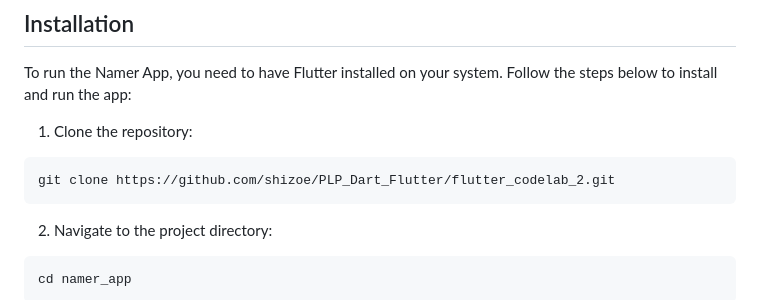
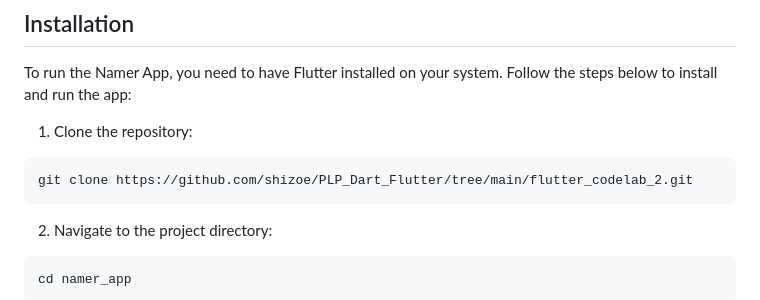
Before and after one commit to shizoe/PLP_Dart_Flutter, a Markdown page: flutter_codelab_2/README.md, the part around the change. Drawn GitHub-style.

````diff
--- a/flutter_codelab_2/README.md
+++ b/flutter_codelab_2/README.md
@@ -15,7 +15,7 @@ To run the Namer App, you need to have Flutter installed on your system. Follow
 1. Clone the repository:
 
 ```bash
-git clone https://github.com/shizoe/PLP_Dart_Flutter/flutter_codelab_2.git
+git clone https://github.com/shizoe/PLP_Dart_Flutter/tree/main/flutter_codelab_2.git
 ```
 
 2. Navigate to the project directory:
````
